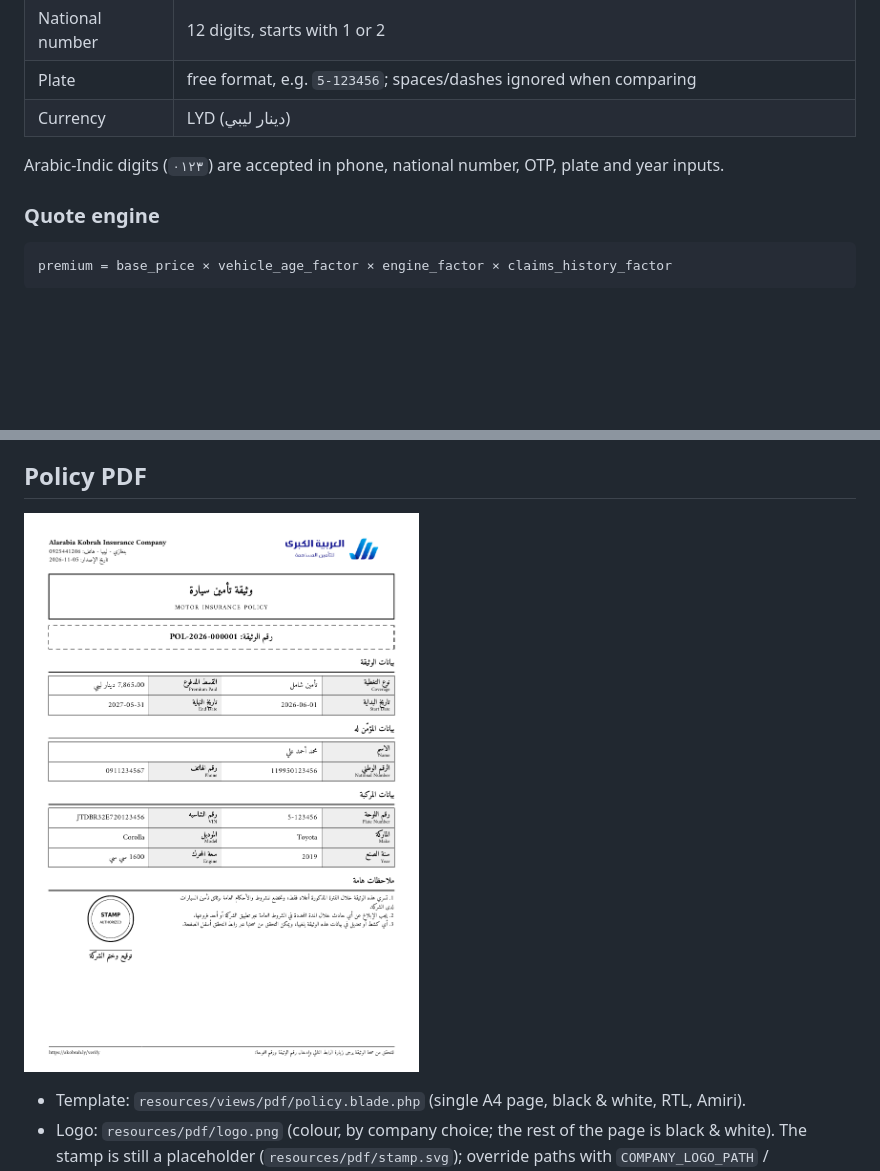
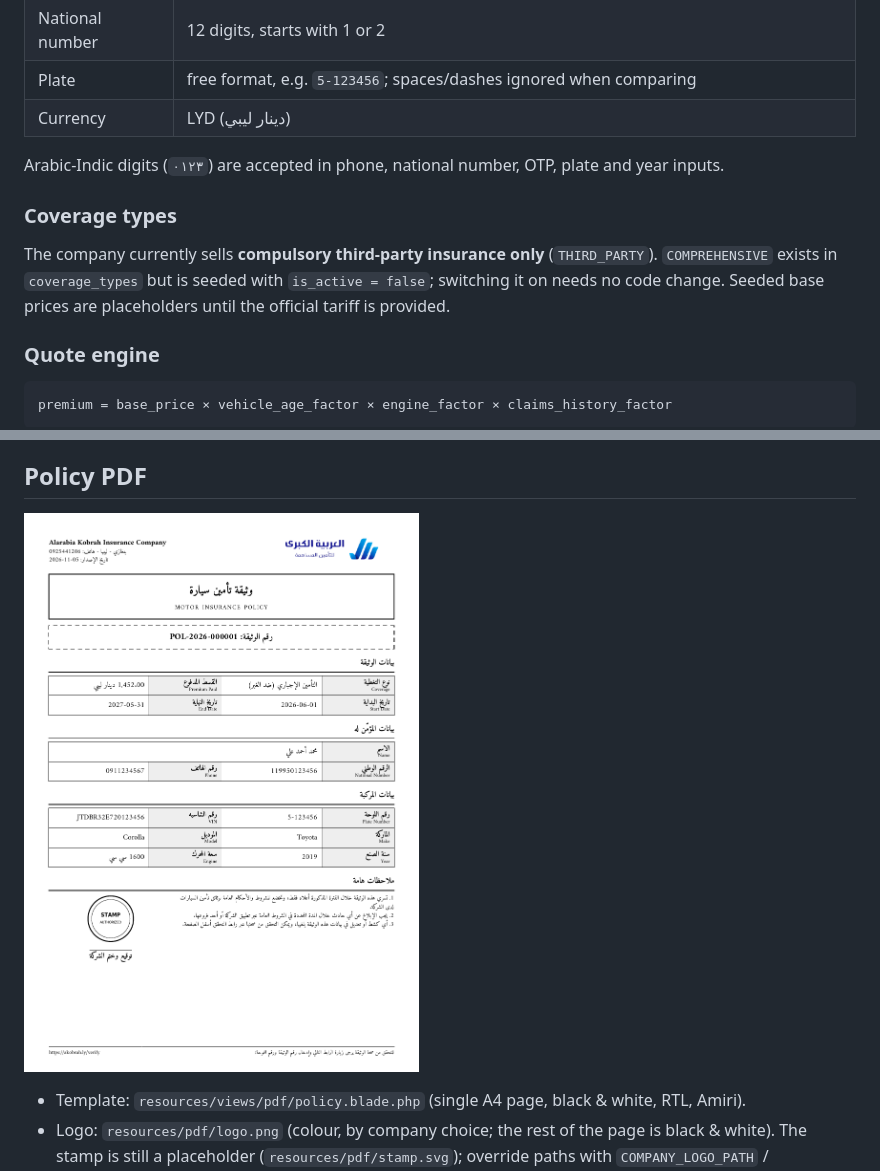
Before and after one commit to Eslam-Hussein-2027/a-kobrah-Insurance-app, a Markdown page: backend/README.md, 2 parts joined by grey strips. Drawn GitHub-style; pictures changed too: docs/policy-pdf-sample.png; blank space fills up the shorter version.

````diff
--- a/backend/README.md
+++ b/backend/README.md
@@ -132,6 +132,12 @@ Localized for **Libya** (all values in `config/insurance.php` / `.env`):
 
 Arabic-Indic digits (`٠١٢٣`) are accepted in phone, national number, OTP, plate and year inputs.
 
+### Coverage types
+
+The company currently sells **compulsory third-party insurance only** (`THIRD_PARTY`).
+`COMPREHENSIVE` exists in `coverage_types` but is seeded with `is_active = false`; switching it on needs no code change.
+Seeded base prices are placeholders until the official tariff is provided.
+
 ### Quote engine
 
 ```
````
Also changed, not shown: 4 other files.
